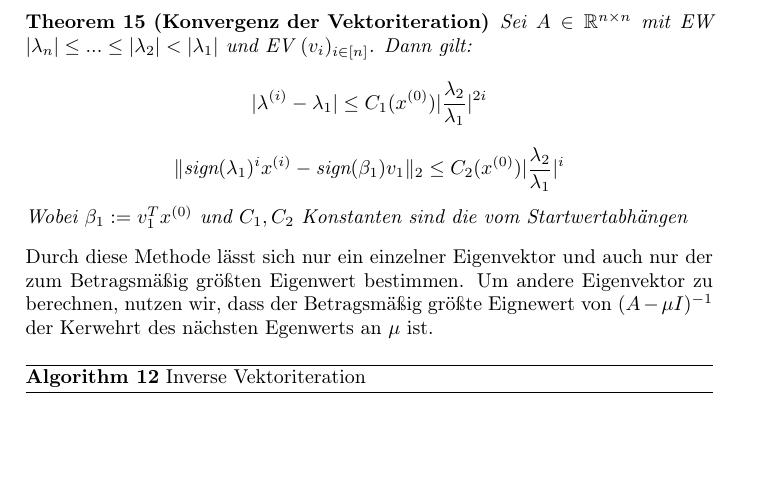
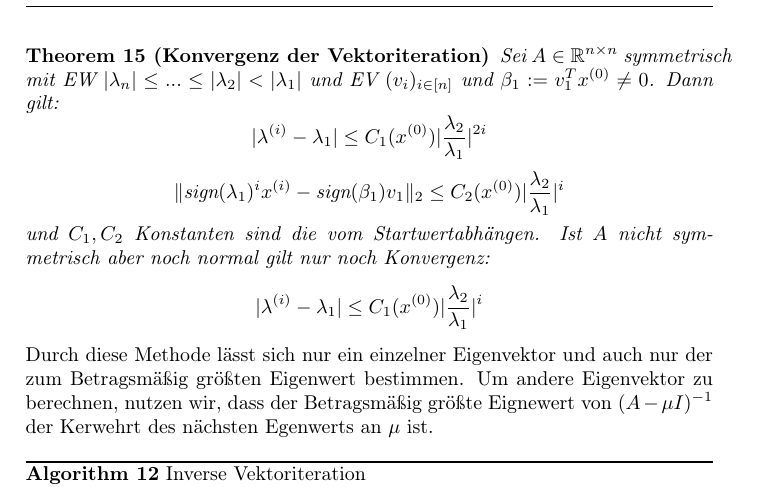
Before and after one commit to Xnartharax/Numerik-Zusammenfassung, a LaTeX document (document.tex): part of page 8 of 25, cut so that both start at the same text, the shorter picture padded with empty space. Compiled offline with pdfLaTeX.

Commit message:
zusatz zu konvergenz vektoriteration

```diff
--- a/document.tex
+++ b/document.tex
@@ -326,10 +326,12 @@
 		\end{algorithmic}
 	\end{algorithm}
 	\begin{theorem}[Konvergenz der Vektoriteration]
-		Sei $A\in \mathbb{R}^{n \times n}$ mit EW $|\lambda_n| \leq ... \leq |\lambda_2| < |\lambda_1|$ und EV $(v_i)_{i\in [n]}$. Dann gilt:
+		Sei $A\in \mathbb{R}^{n \times n}$ symmetrisch mit EW $|\lambda_n| \leq ... \leq |\lambda_2| < |\lambda_1|$ und EV $(v_i)_{i\in [n]}$ und  $\beta_1 := v^T_1x^{(0)} \neq 0$. Dann gilt:
 		$$|\lambda^{(i)}-\lambda_1| \leq C_1(x^{(0)})\vert\frac{\lambda_2}{\lambda_1}\vert^{2i}$$
 		$$\Vert\text{sign}(\lambda_1)^ix^{(i)} - \text{sign}(\beta_1)v_1\Vert_2 \leq C_2(x^{(0)})|\frac{\lambda_2}{\lambda_1}|^i$$
-		Wobei $\beta_1 := v^T_1x^{(0)}$ und $C_1, C_2$ Konstanten sind die vom Startwertabhängen
+		und $C_1, C_2$ Konstanten sind die vom Startwertabhängen. Ist $A$ nicht symmetrisch aber noch normal gilt nur noch Konvergenz:
+		$$|\lambda^{(i)}-\lambda_1| \leq C_1(x^{(0)})\vert\frac{\lambda_2}{\lambda_1}\vert^{i}$$
+
 	\end{theorem}
 	Durch diese Methode lässt sich nur ein einzelner Eigenvektor und auch nur der zum Betragsmäßig größten Eigenwert bestimmen. Um andere Eigenvektor zu berechnen, nutzen wir, dass der Betragsmäßig größte Eignewert von $(A-\mu I)^{-1}$ der Kerwehrt des nächsten Egenwerts an $\mu$ ist.
 	\begin{algorithm}[H]
```
Also changed, not shown: document.pdf, 3 other files.
